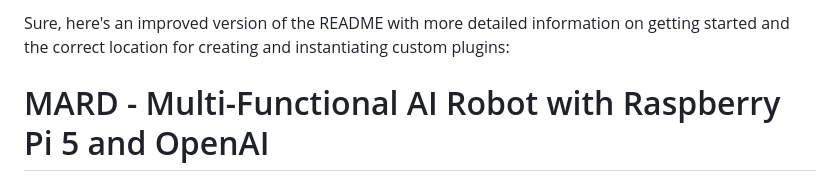
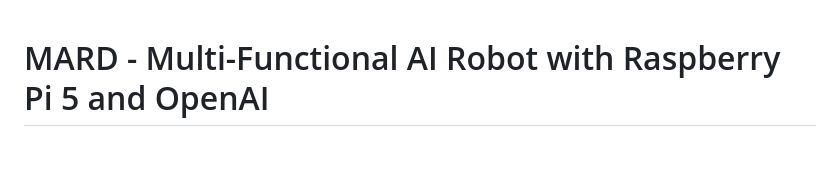
Before and after one commit to Ashenoy64/MARD, a Markdown page: README.md, the part around the change. Drawn GitHub-style; blank space fills up the shorter version.

```diff
--- a/README.md
+++ b/README.md
@@ -1,5 +1,3 @@
-Sure, here's an improved version of the README with more detailed information on getting started and the correct location for creating and instantiating custom plugins:
-
 # MARD - Multi-Functional AI Robot with Raspberry Pi 5 and OpenAI
 
 MARD (Multi-Functional AI Robot with Raspberry Pi 5 and OpenAI) is an exciting hardware project developed by Monish, Avanish, Ramesh, and Druva. This project utilizes a Raspberry Pi 5, an L298 motor driver, and the power of OpenAI to create an intelligent robot that can interact with users through speech, movement, and remote control. With the ability to process voice commands and provide responses, MARD offers an engaging and interactive experience.
```
